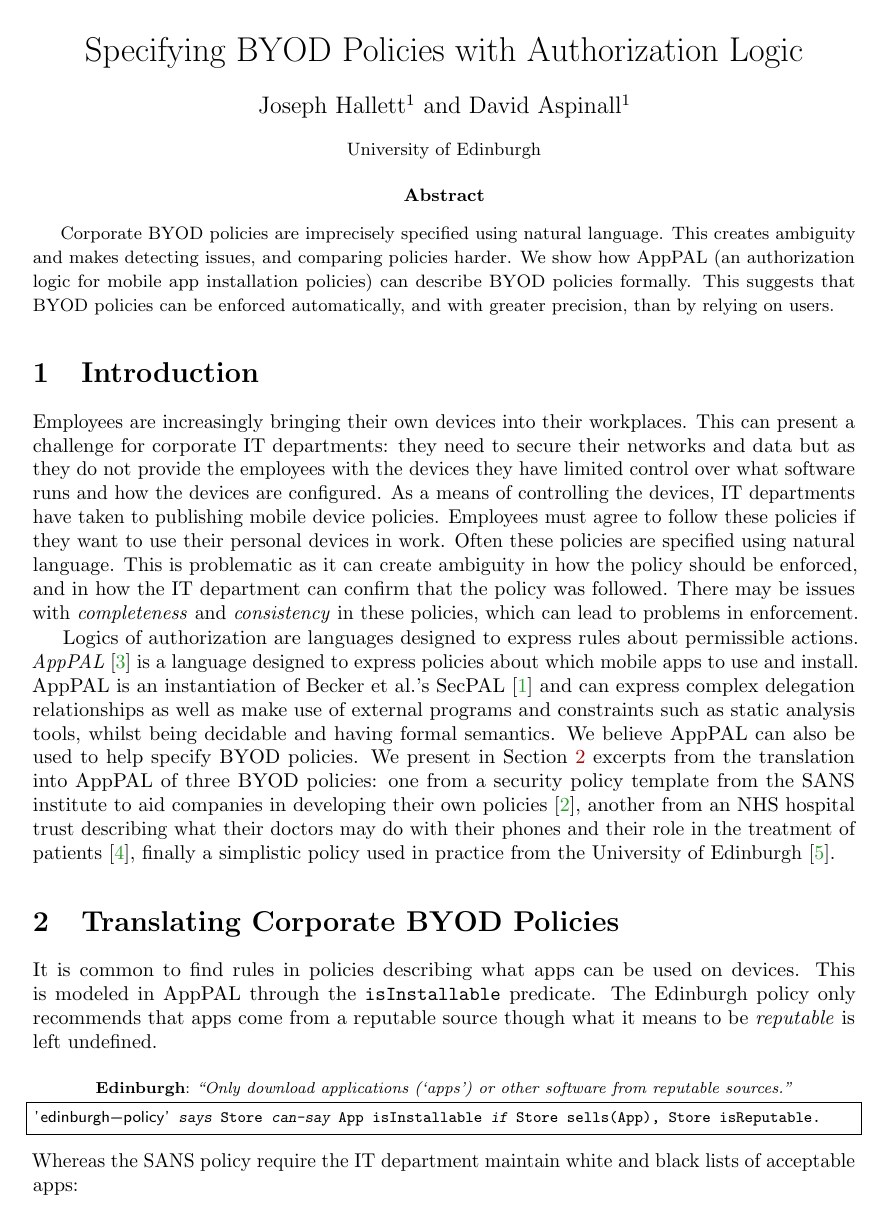
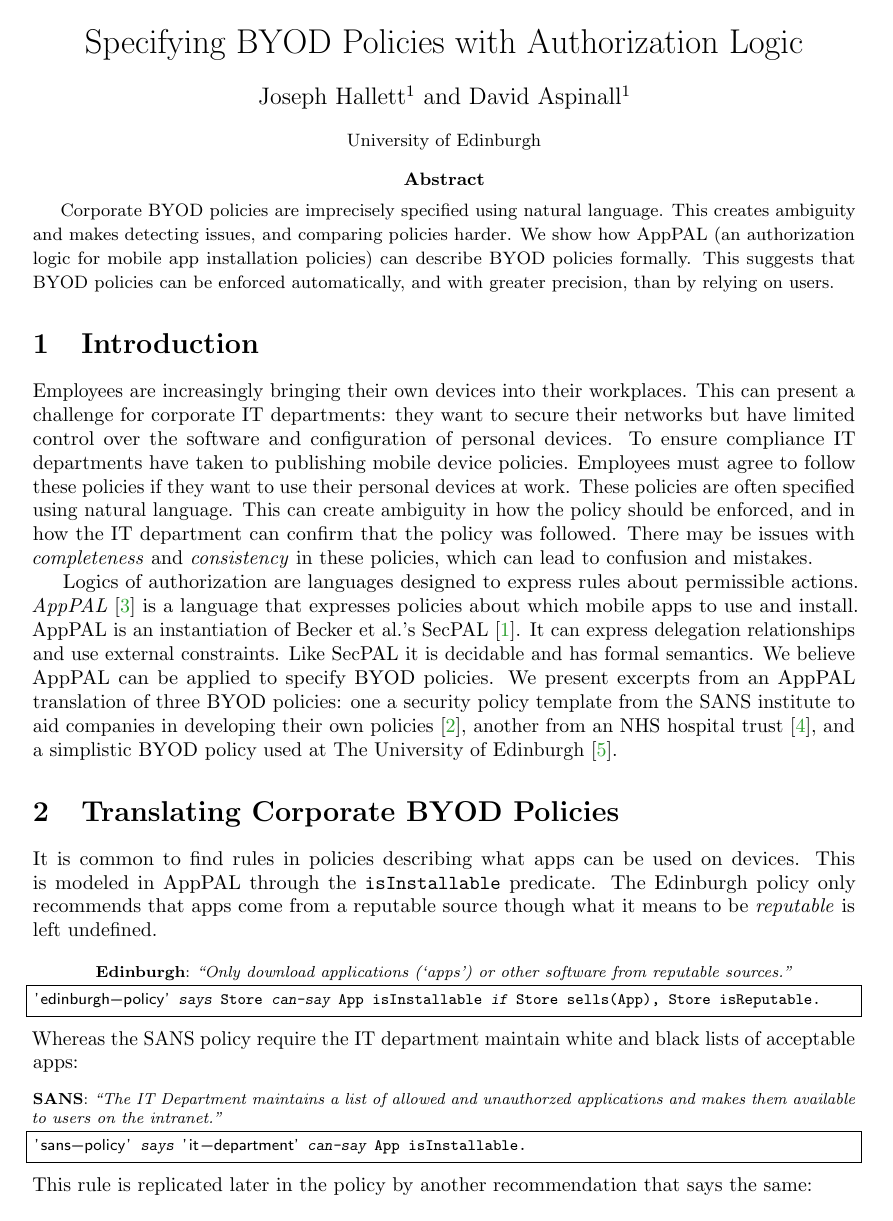
Before and after one commit to apppal/ifm-ds-2016-policies, a LaTeX paper (paper.tex): page 1 of 3. Compiled offline with pdfLaTeX.

Commit message:
some proselint issues

```diff
--- a/paper.tex
+++ b/paper.tex
@@ -53,20 +53,25 @@
 
 Employees are increasingly bringing their own devices into their workplaces.
 This can present a challenge for corporate IT departments:
-  they need to secure their networks and data but as they do not provide the employees with the devices they have limited control over what software runs and how the devices are configured.
-As a means of controlling the devices, IT departments have taken to publishing mobile device policies.
-Employees must agree to follow these policies if they want to use their personal devices in work.
-Often these policies are specified using natural language.
-This is problematic as it can create ambiguity in how the policy should be enforced, and in how the IT department can confirm that the policy was followed.
-There may be issues with \emph{completeness} and \emph{consistency} in these policies, which can lead to problems in enforcement.
+  they want to secure their networks but have limited control over the software and configuration of personal devices.
+To ensure compliance IT departments have taken to publishing mobile device policies.
+Employees must agree to follow these policies if they want to use their personal devices at work.
+These policies are often specified using natural language.
+This can create ambiguity in how the policy should be enforced, and in how the IT department can confirm that the policy was followed.
+There may be issues with \emph{completeness} and \emph{consistency} in these policies, which can lead to confusion and mistakes.
 
 Logics of authorization are languages designed to express rules about permissible actions.
-\emph{AppPAL}~\cite{Hallett:2016vu} is a language designed to express policies about which mobile apps to use and install.
-AppPAL is an instantiation of Becker~et~al{.}'s SecPAL~\cite{Becker:2006vh} and can express complex delegation relationships as well as make use of external programs and constraints such as static analysis tools, whilst being decidable and having formal semantics.
-We believe AppPAL can also be used to help specify BYOD policies.
-We present in Section~\ref{sec:translation} excerpts from the translation into AppPAL of three BYOD policies: one from a security policy template from the SANS institute to aid companies in developing their own policies~\cite{Guerin:2008we}, another from an NHS hospital trust describing what their doctors may do with their phones and their role in the treatment of patients~\cite{Kennington:2014tr}, finally a simplistic policy used in practice from the University of Edinburgh~\cite{Williamson:2015tr}.
+\emph{AppPAL}~\cite{Hallett:2016vu} is a language that expresses policies about which mobile apps to use and install.
+AppPAL is an instantiation of Becker~et~al{.}'s SecPAL~\cite{Becker:2006vh}.
+It can express delegation relationships and use external constraints.
+Like SecPAL it is decidable and has formal semantics.
+We believe AppPAL can be applied to specify BYOD policies.
+We present excerpts from an AppPAL translation of three BYOD policies:
+    one a security policy template from the SANS institute to aid companies in developing their own policies~\cite{Guerin:2008we},
+    another from an NHS hospital trust~\cite{Kennington:2014tr},
+    and a simplistic BYOD policy used at The University of Edinburgh~\cite{Williamson:2015tr}.
 
-% TODO: We found that...
+% TODO: We found that
 
 \section{Translating Corporate BYOD Policies}
 \label{sec:translation}
```
Also changed, not shown: paper.tex (35 more changed lines).
